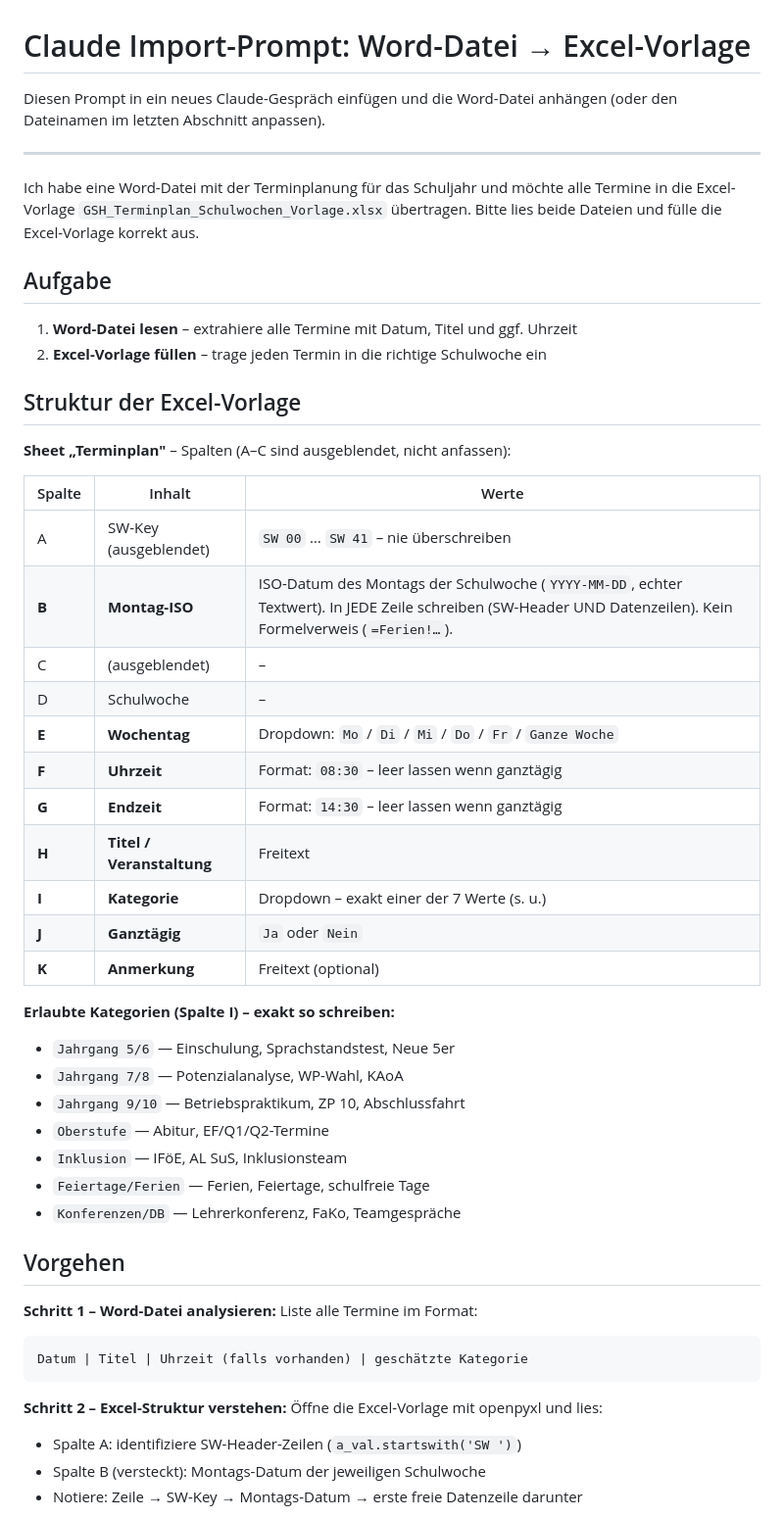
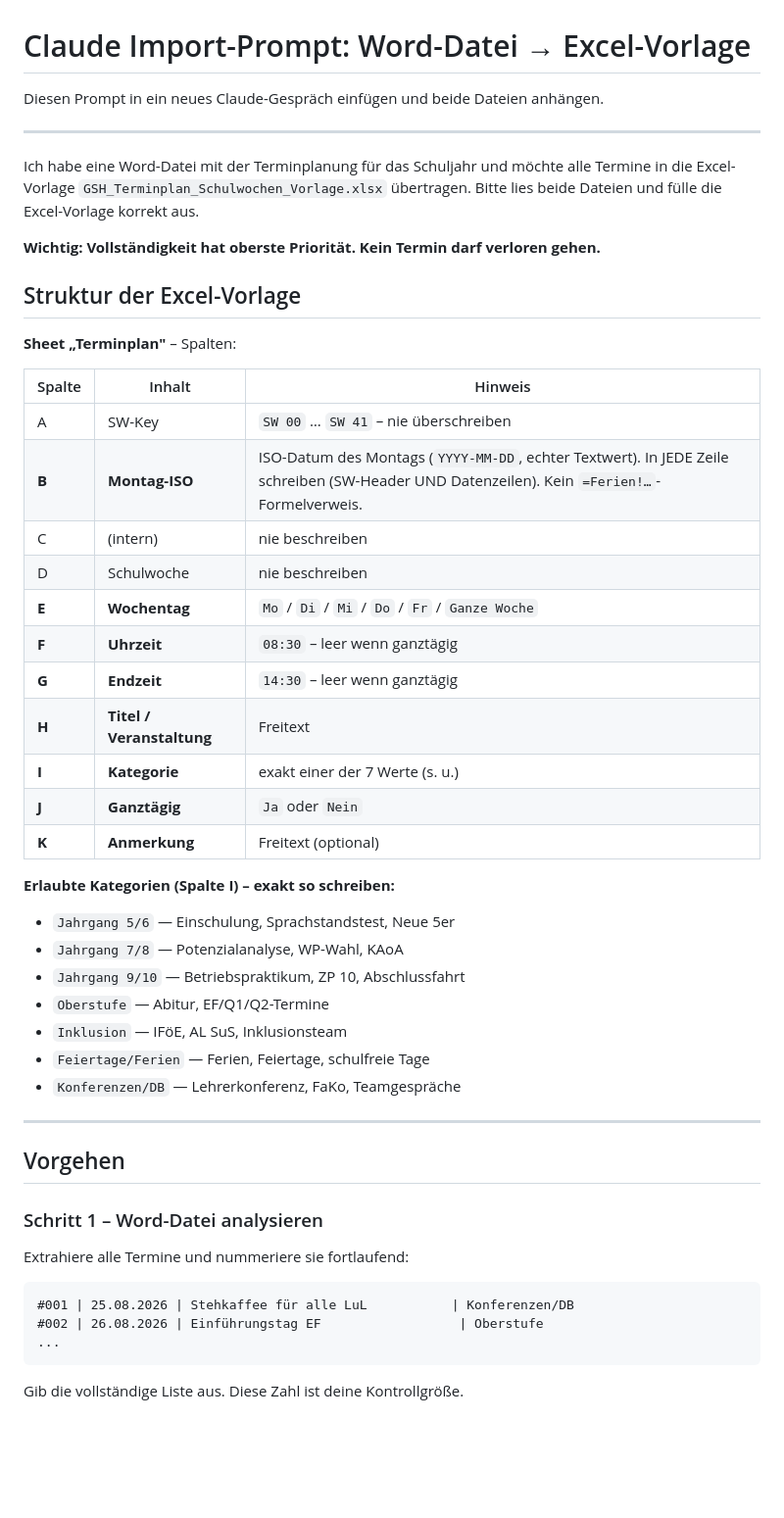
Before and after one commit to juwagn/curriculr-terminplan, a Markdown page: prompts/excel-import-prompt.md, the part around one of its changes. Shown at 98% size. Drawn GitHub-style; blank space fills up the shorter version.

````diff
--- a/prompts/excel-import-prompt.md
+++ b/prompts/excel-import-prompt.md
@@ -1,7 +1,6 @@
 # Claude Import-Prompt: Word-Datei → Excel-Vorlage
 
-Diesen Prompt in ein neues Claude-Gespräch einfügen und die Word-Datei anhängen
-(oder den Dateinamen im letzten Abschnitt anpassen).
+Diesen Prompt in ein neues Claude-Gespräch einfügen und beide Dateien anhängen.
 
 ---
 
@@ -9,26 +8,23 @@ Ich habe eine Word-Datei mit der Terminplanung für das Schuljahr und möchte al
 Termine in die Excel-Vorlage `GSH_Terminplan_Schulwochen_Vorlage.xlsx` übertragen.
 Bitte lies beide Dateien und fülle die Excel-Vorlage korrekt aus.
 
-## Aufgabe
-
-1. **Word-Datei lesen** – extrahiere alle Termine mit Datum, Titel und ggf. Uhrzeit
-2. **Excel-Vorlage füllen** – trage jeden Termin in die richtige Schulwoche ein
+**Wichtig: Vollständigkeit hat oberste Priorität. Kein Termin darf verloren gehen.**
 
 ## Struktur der Excel-Vorlage
 
-**Sheet „Terminplan"** – Spalten (A–C sind ausgeblendet, nicht anfassen):
+**Sheet „Terminplan"** – Spalten:
 
-| Spalte | Inhalt | Werte |
-|--------|--------|-------|
-| A | SW-Key (ausgeblendet) | `SW 00` … `SW 41` – nie überschreiben |
-| **B** | **Montag-ISO** | ISO-Datum des Montags der Schulwoche (`YYYY-MM-DD`, echter Textwert). In JEDE Zeile schreiben (SW-Header UND Datenzeilen). Kein Formelverweis (`=Ferien!…`). |
-| C | (ausgeblendet) | – |
-| D | Schulwoche | – |
-| **E** | **Wochentag** | Dropdown: `Mo` / `Di` / `Mi` / `Do` / `Fr` / `Ganze Woche` |
-| **F** | **Uhrzeit** | Format: `08:30` – leer lassen wenn ganztägig |
-| **G** | **Endzeit** | Format: `14:30` – leer lassen wenn ganztägig |
+| Spalte | Inhalt | Hinweis |
+|--------|--------|---------|
+| A | SW-Key | `SW 00` … `SW 41` – nie überschreiben |
+| **B** | **Montag-ISO** | ISO-Datum des Montags (`YYYY-MM-DD`, echter Textwert). In JEDE Zeile schreiben (SW-Header UND Datenzeilen). Kein `=Ferien!…`-Formelverweis. |
+| C | (intern) | nie beschreiben |
+| D | Schulwoche | nie beschreiben |
+| **E** | **Wochentag** | `Mo` / `Di` / `Mi` / `Do` / `Fr` / `Ganze Woche` |
+| **F** | **Uhrzeit** | `08:30` – leer wenn ganztägig |
+| **G** | **Endzeit** | `14:30` – leer wenn ganztägig |
 | **H** | **Titel / Veranstaltung** | Freitext |
-| **I** | **Kategorie** | Dropdown – exakt einer der 7 Werte (s. u.) |
+| **I** | **Kategorie** | exakt einer der 7 Werte (s. u.) |
 | **J** | **Ganztägig** | `Ja` oder `Nein` |
 | **K** | **Anmerkung** | Freitext (optional) |
 
@@ -41,17 +37,19 @@ Bitte lies beide Dateien und fülle die Excel-Vorlage korrekt aus.
 - `Feiertage/Ferien` — Ferien, Feiertage, schulfreie Tage
 - `Konferenzen/DB` — Lehrerkonferenz, FaKo, Teamgespräche
 
+---
+
 ## Vorgehen
 
-**Schritt 1 – Word-Datei analysieren:**
-Liste alle Termine im Format:
+### Schritt 1 – Word-Datei analysieren
+
+Extrahiere alle Termine und nummeriere sie fortlaufend:
+
 ```
-Datum | Titel | Uhrzeit (falls vorhanden) | geschätzte Kategorie
+#001 | 25.08.2026 | Stehkaffee für alle LuL           | Konferenzen/DB
+#002 | 26.08.2026 | Einführungstag EF                  | Oberstufe
+...
 ```
 
-**Schritt 2 – Excel-Struktur verstehen:**
-Öffne die Excel-Vorlage mit openpyxl und lies:
-- Spalte A: identifiziere SW-Header-Zeilen (`a_val.startswith('SW ')`)
-- Spalte B (versteckt): Montags-Datum der jeweiligen Schulwoche
-- Notiere: Zeile → SW-Key → Montags-Datum → erste freie Datenzeile darunter
+Gib die vollständige Liste aus. Diese Zahl ist deine Kontrollgröße.
 
````
Also changed, not shown: other parts of prompts/excel-import-prompt.md (+138 -27 lines).
